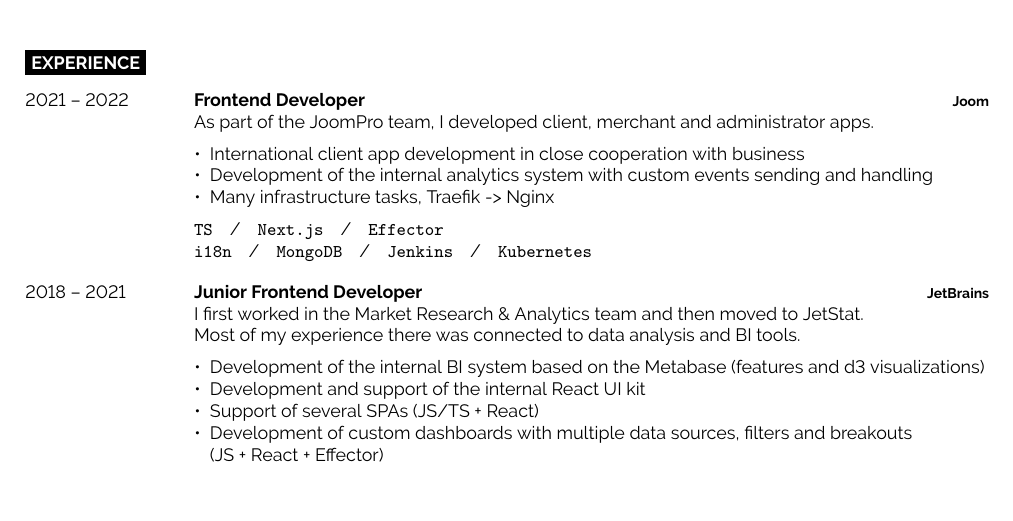
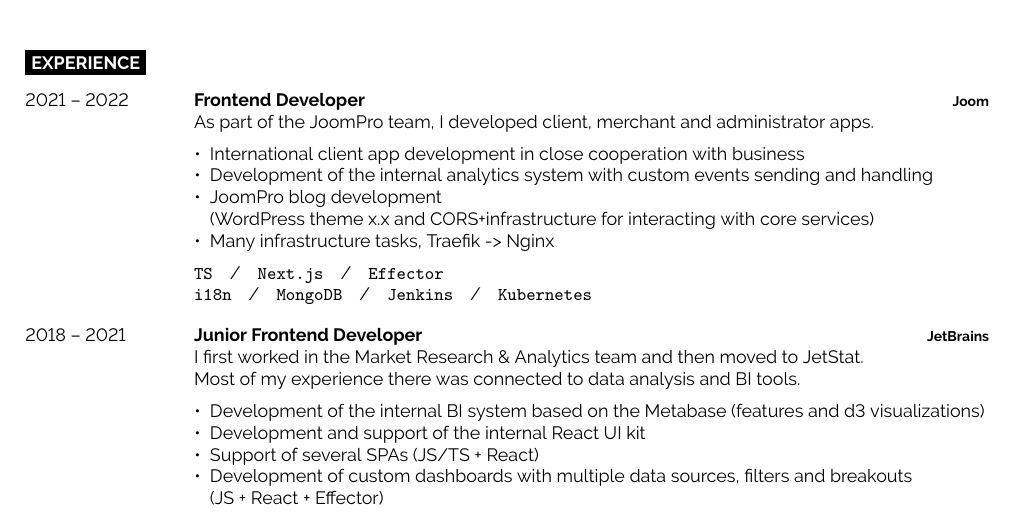
Before and after one commit to khomenok/cv, a LaTeX CV (cv.tex): part of the page, cut so that both start at the same text. Compiled offline with pdfLaTeX.

Commit message:
patch (#1)
* small patch

* patch

```diff
--- a/cv.tex
+++ b/cv.tex
@@ -41,6 +41,7 @@
 	        \begin{itemize}[noitemsep,topsep=5pt,leftmargin=8pt]
 		        \item International client app development in close cooperation with business
 		        \item Development of the internal analytics system with custom events sending and handling
+			\item JoomPro blog development\\ (WordPress theme x.x and CORS+infrastructure for interacting with core services)
 		        \item Many infrastructure tasks, Traefik -> Nginx
 		\end{itemize}
 		\texttt{TS}\slashsep\texttt{Next.js}\slashsep\texttt{Effector}\\
```
Also changed, not shown: cv.pdf, cv.tex (2 more changed lines).
